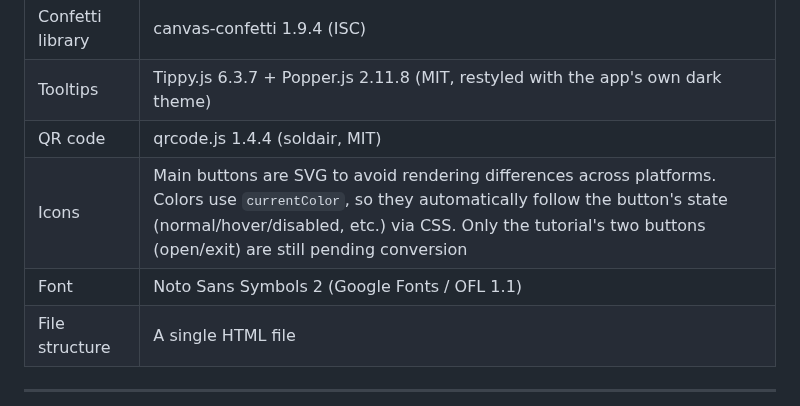
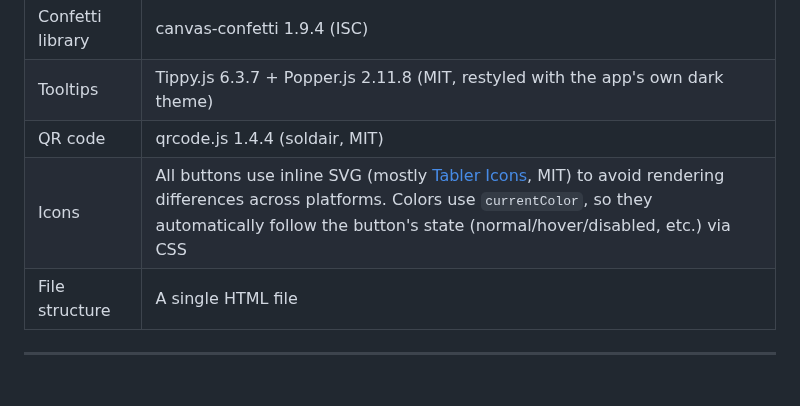
Before and after one commit to itachiwalker/cubew, a Markdown page: README.md, the part around one of its changes. GitHub-like rendering; blank space fills up the shorter version.

```diff
--- a/README.md
+++ b/README.md
@@ -173,8 +173,7 @@ The SET → History tab's "with CAM" move-command string (see Cube state editor
 | Confetti library | canvas-confetti 1.9.4 (ISC) |
 | Tooltips | Tippy.js 6.3.7 + Popper.js 2.11.8 (MIT, restyled with the app's own dark theme) |
 | QR code | qrcode.js 1.4.4 (soldair, MIT) |
-| Icons | Main buttons are SVG to avoid rendering differences across platforms. Colors use `currentColor`, so they automatically follow the button's state (normal/hover/disabled, etc.) via CSS. Only the tutorial's two buttons (open/exit) are still pending conversion |
-| Font | Noto Sans Symbols 2 (Google Fonts / OFL 1.1) |
+| Icons | All buttons use inline SVG (mostly [Tabler Icons](https://tabler.io/icons), MIT) to avoid rendering differences across platforms. Colors use `currentColor`, so they automatically follow the button's state (normal/hover/disabled, etc.) via CSS |
 | File structure | A single HTML file |
 
 ---
```
Also changed, not shown: other parts of README.md (+1 -1 lines), README.ja.md (+2 -3 lines).
